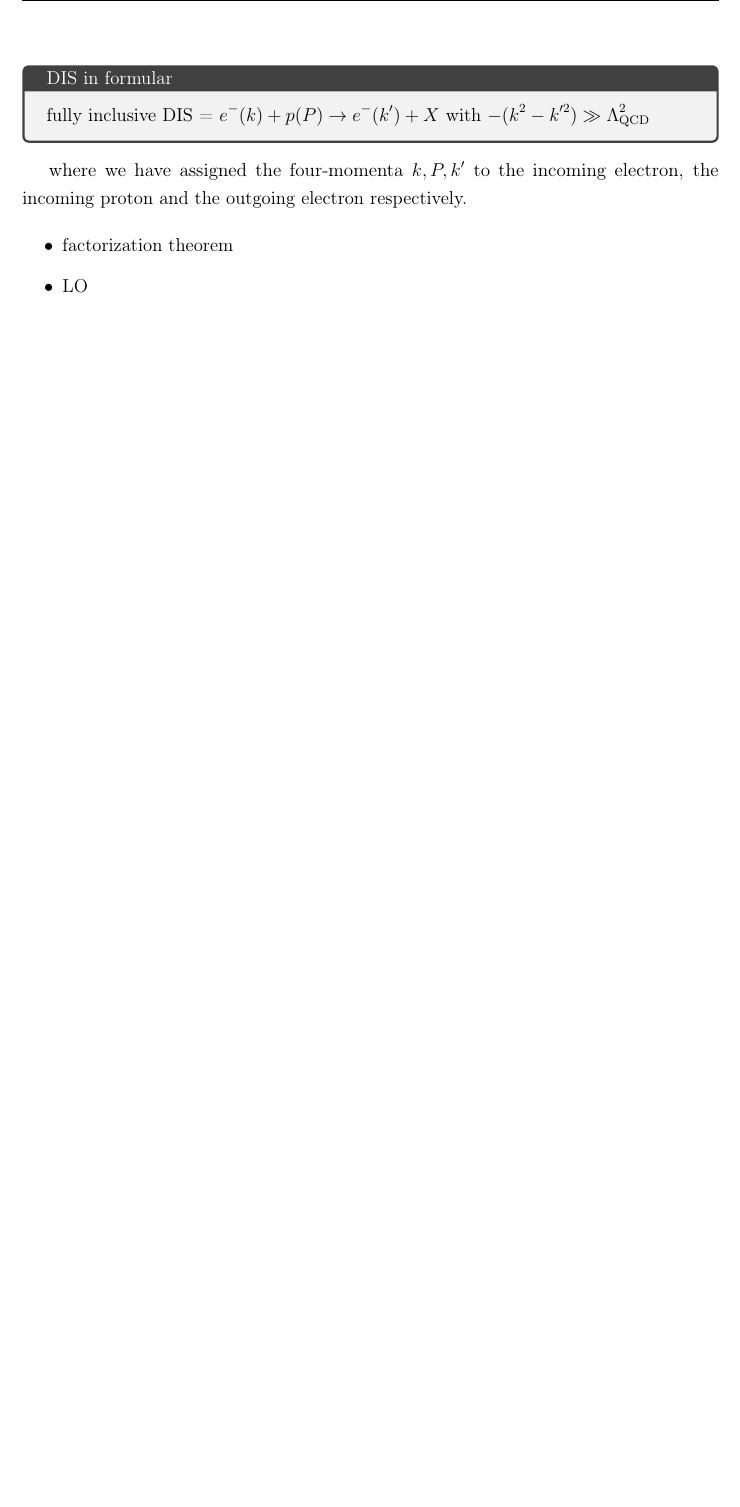
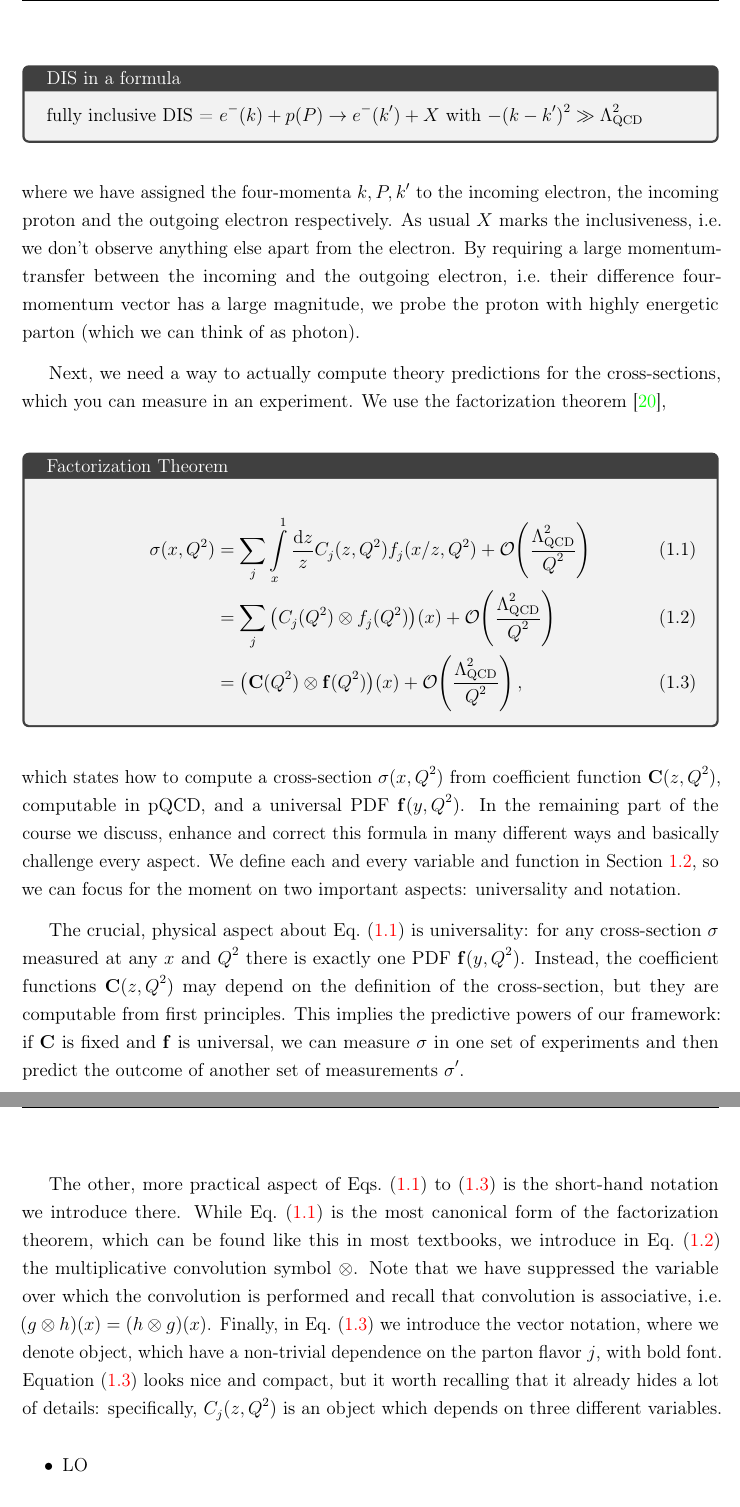
Before and after one commit to felixhekhorn/jss-2026, a LaTeX thesis (main.tex, which reads 11-intro.tex, preamble.tex): part of page 11 of 18 before the commit and two parts of pages 11 and 12 of 20 after it, the two joined at a grey line, cut so that both start at the same text, the shorter picture padded with empty space. Compiled offline with pdfLaTeX.

Commit message:
Add fact.th. to intro

```diff
--- a/11-intro.tex
+++ b/11-intro.tex
@@ -88,15 +88,36 @@ What does that actually mean? We begin from the back:
     \item \enquote{fully inclusive} means we are observing a single particle in the final state, which is the electron, but nothing else.
 \end{itemize}
 Thus, we can write the same information again with a formula
-\begin{tcolorbox}[title={DIS in formular}]
-    fully inclusive DIS = $e^-(k) + p(P) \to e^-(k') + X $ with $-(k^2 - k'^2) \gg \Lambda_\text{QCD}^2$
+\begin{tcolorbox}[title={DIS in a formula}]
+    fully inclusive DIS = $e^-(k) + p(P) \to e^-(k') + X $ with $-(k - k')^2 \gg \LQCD^2$
 \end{tcolorbox}
-where we have assigned the four-momenta $k,P,k'$ to the incoming electron, the incoming proton and the outgoing electron respectively.
+\noindent{}where we have assigned the four-momenta $k,P,k'$ to the incoming electron, the incoming proton and the outgoing electron respectively.
+As usual $X$ marks the inclusiveness, i.e.\ we don't observe anything else apart from the electron.
+By requiring a large momentum-transfer between the incoming and the outgoing electron, i.e.\ their difference four-momentum vector has a large magnitude, we probe the proton with highly energetic parton (which we can think of as photon).
 
+Next, we need a way to actually compute theory predictions for the cross-sections, which you can measure in an experiment.
+We use the factorization theorem~\cite{Collins:1989gx},
+\begin{tcolorbox}[title={Factorization Theorem}]
+    \begin{align}
+        \sigma(x,Q^2) &= \sum_{j} \int\limits_x^1 \frac{\dd z}{z} C_j(z,Q^2) f_j(x/z,Q^2) + \order{\frac{\LQCD^2}{Q^2}} \label{eq:fact1} \\
+         &= \sum_{j} \qty(C_j(Q^2)\otimes f_j(Q^2))(x) + \order{\frac{\LQCD^2}{Q^2}} \label{eq:fact2} \\
+         &= \qty(\vb C(Q^2) \otimes \vb f(Q^2))(x) + \order{\frac{\LQCD^2}{Q^2}}\,, \label{eq:fact3}
+    \end{align}
+\end{tcolorbox}
+\noindent{}which states how to compute a cross-section $\sigma(x,Q^2)$ from coefficient function $\vb C(z,Q^2)$, computable in pQCD, and a universal PDF $\vb f(y,Q^2)$.
+In the remaining part of the course we discuss, enhance and correct this formula in many different ways and basically challenge every aspect.
+We define each and every variable and function in \cref{sec:xs}, so we can focus for the moment on two important aspects: universality and notation.
 
+The crucial, physical aspect about \cref{eq:fact1} is universality: for any cross-section $\sigma$ measured at any $x$ and $Q^2$ there is exactly one PDF $\vb f(y,Q^2)$.
+Instead, the coefficient functions $\vb C(z,Q^2)$ may depend on the definition of the cross-section, but they are computable from first principles.
+This implies the predictive powers of our framework: if $\vb C$ is fixed and $\vb f$ is universal, we can measure $\sigma$ in one set of experiments and then predict the outcome of another set of measurements $\sigma'$.
 
+The other, more practical aspect of \cref{eq:fact1,eq:fact2,eq:fact3} is the short-hand notation we introduce there.
+While \cref{eq:fact1} is the most canonical form of the factorization theorem, which can be found like this in most textbooks, we introduce in \cref{eq:fact2} the multiplicative convolution symbol $\otimes$.
+Note that we have suppressed the variable over which the convolution is performed and recall that convolution is associative, i.e.\ $\qty(g\otimes h)(x) = \qty(h\otimes g)(x)$.
+Finally, in \cref{eq:fact3} we introduce the vector notation, where we denote object, which have a non-trivial dependence on the parton flavor $j$, with bold font.
+\Cref{eq:fact3} looks nice and compact, but it worth recalling that it already hides a lot of details: specifically, $C_j(z,Q^2)$ is an object which depends on three different variables.
 
 \begin{itemize}
-    \item factorization theorem
     \item LO
 \end{itemize}
--- a/preamble.tex
+++ b/preamble.tex
@@ -49,3 +49,5 @@
     retain-unity-mantissa = false
 }
 % \DeclareRobustCommand{\arXivCode}[1]{arXiv:#1}
+
+\DeclareRobustCommand{\LQCD}[0]{\Lambda_\text{QCD}}
```
Also changed, not shown: 12-xs.tex (+0 -5 lines), 14-nlo.tex (+5 -0 lines), refs.bib (+12 -0 lines), main.pdf, 11-intro.tex (4 more changed lines).
